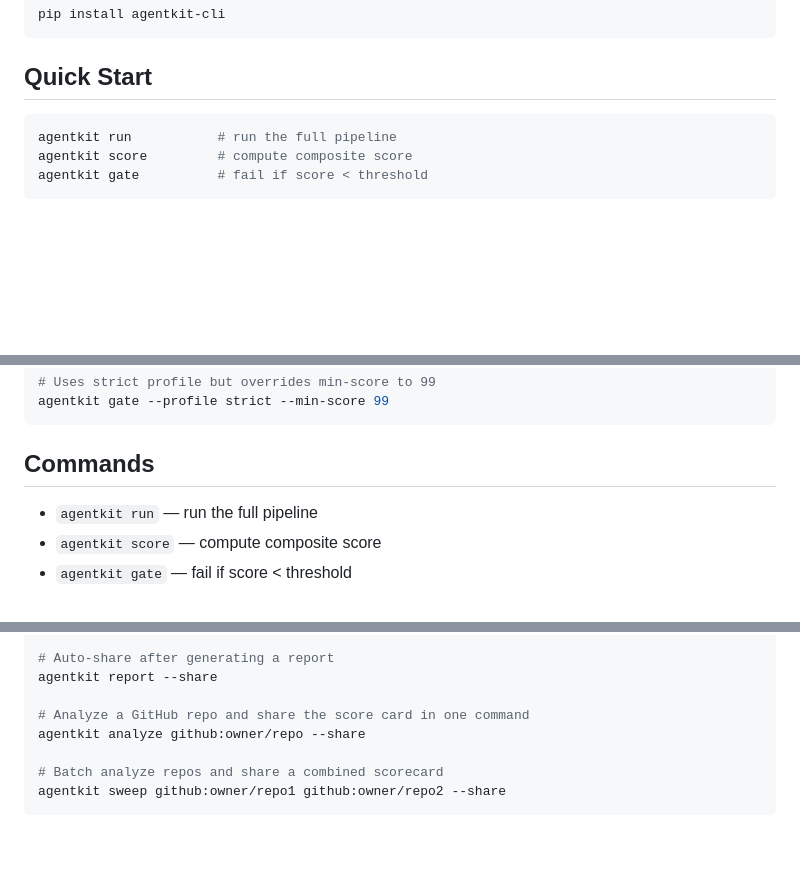
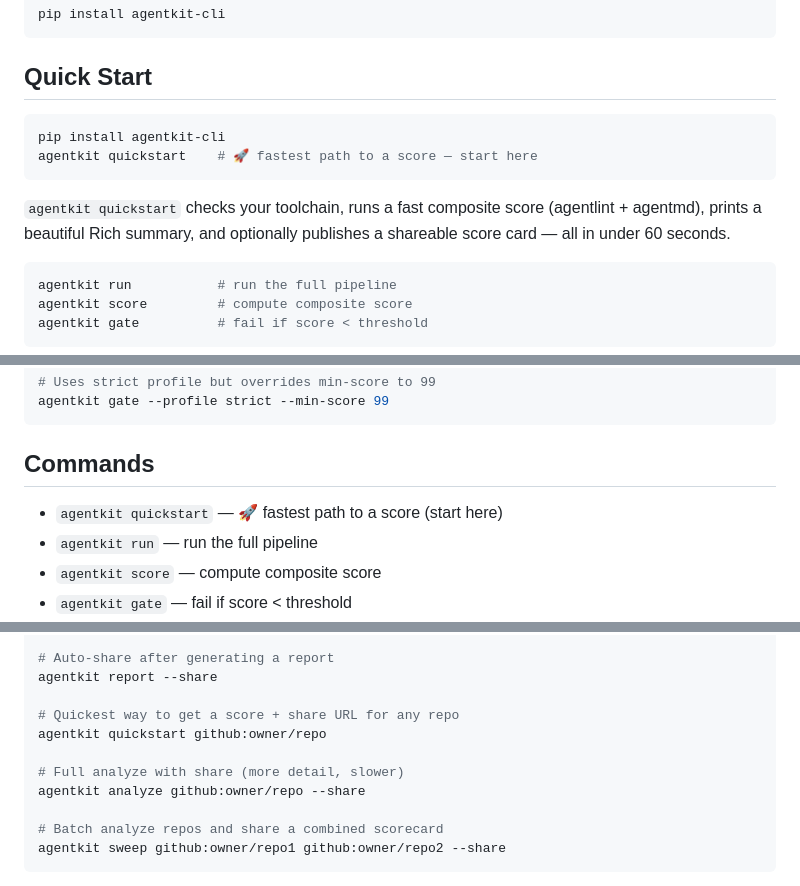
Before and after one commit to mikiships/agentkit-cli, a Markdown page: README.md, 3 parts joined by grey strips. GitHub-like rendering; blank space fills up the shorter version.

Commit message:
D3: elevate agentkit quickstart in README Quick Start section

````diff
--- a/README.md
+++ b/README.md
@@ -9,6 +9,13 @@ pip install agentkit-cli
 ```
 
 ## Quick Start
+
+```bash
+pip install agentkit-cli
+agentkit quickstart    # 🚀 fastest path to a score — start here
+```
+
+`agentkit quickstart` checks your toolchain, runs a fast composite score (agentlint + agentmd), prints a beautiful Rich summary, and optionally publishes a shareable score card — all in under 60 seconds.
 
 ```bash
 agentkit run           # run the full pipeline
@@ -86,6 +93,7 @@ agentkit gate --profile strict --min-score 99
 
 ## Commands
 
+- `agentkit quickstart` — 🚀 fastest path to a score (start here)
 - `agentkit run` — run the full pipeline
 - `agentkit score` — compute composite score
 - `agentkit gate` — fail if score < threshold
@@ -226,7 +234,10 @@ agentkit run --share
 # Auto-share after generating a report
 agentkit report --share
 
-# Analyze a GitHub repo and share the score card in one command
+# Quickest way to get a score + share URL for any repo
+agentkit quickstart github:owner/repo
+
+# Full analyze with share (more detail, slower)
 agentkit analyze github:owner/repo --share
 
 # Batch analyze repos and share a combined scorecard
````
